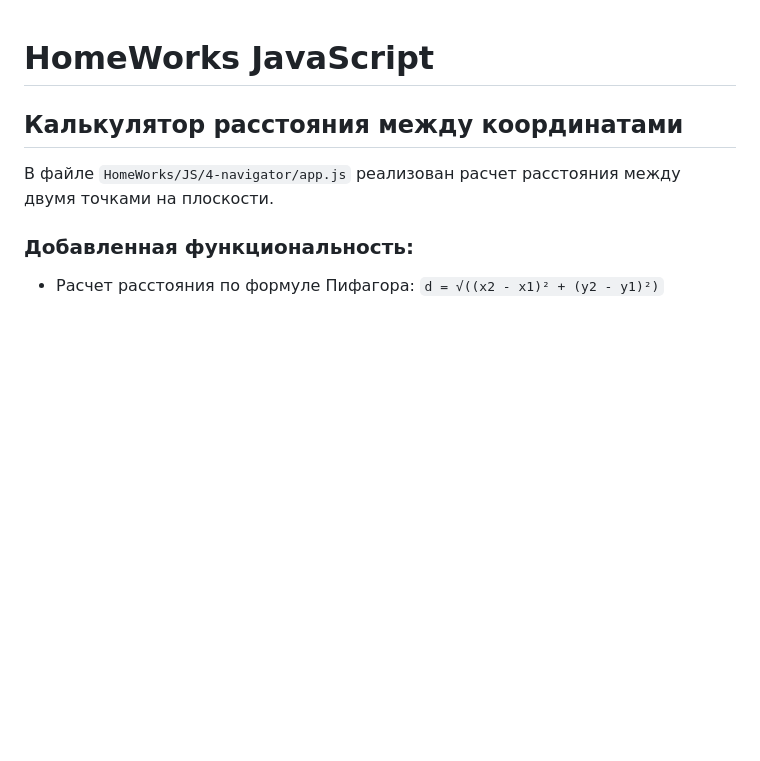
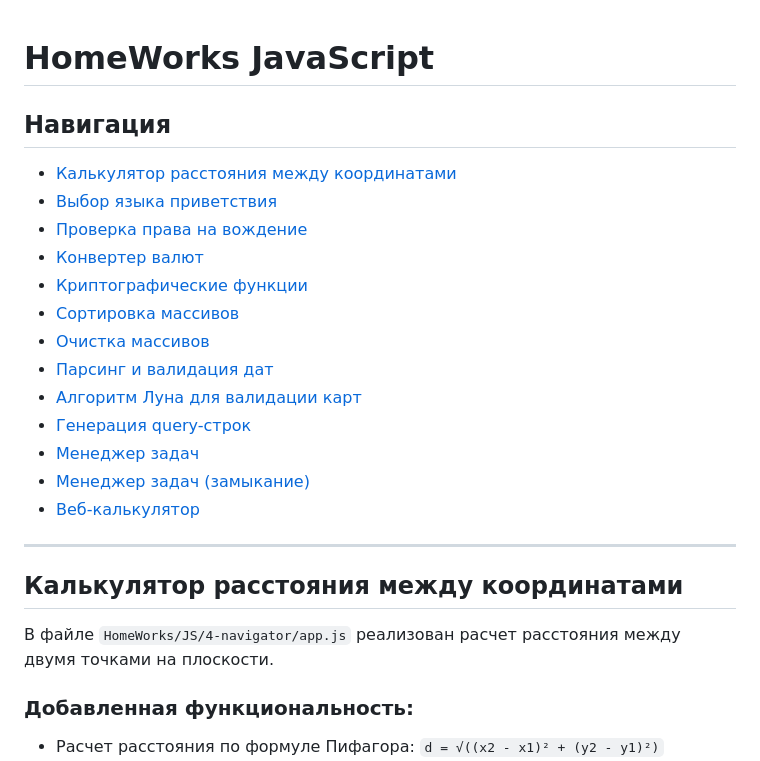
Before and after one commit to Sergei-Popov/HomeWorks-PurpleSchool-JS, a Markdown page: README.md, the part around the change. Drawn GitHub-style; blank space fills up the shorter version.

Commit message:
Обновлена навигация в README.md: добавлены ссылки на все разделы проекта.

```diff
--- a/README.md
+++ b/README.md
@@ -1,4 +1,22 @@
 # HomeWorks JavaScript
+
+## Навигация
+
+- [Калькулятор расстояния между координатами](#калькулятор-расстояния-между-координатами)
+- [Выбор языка приветствия](#выбор-языка-приветствия)
+- [Проверка права на вождение](#проверка-права-на-вождение)
+- [Конвертер валют](#конвертер-валют)
+- [Криптографические функции](#криптографические-функции)
+- [Сортировка массивов](#сортировка-массивов)
+- [Очистка массивов](#очистка-массивов)
+- [Парсинг и валидация дат](#парсинг-и-валидация-дат)
+- [Алгоритм Луна для валидации карт](#алгоритм-луна-для-валидации-карт)
+- [Генерация query-строк](#генерация-query-строк)
+- [Менеджер задач](#менеджер-задач)
+- [Менеджер задач (замыкание)](#менеджер-задач-замыкание)
+- [Веб-калькулятор](#веб-калькулятор)
+
+---
 
 ## Калькулятор расстояния между координатами
 
```
